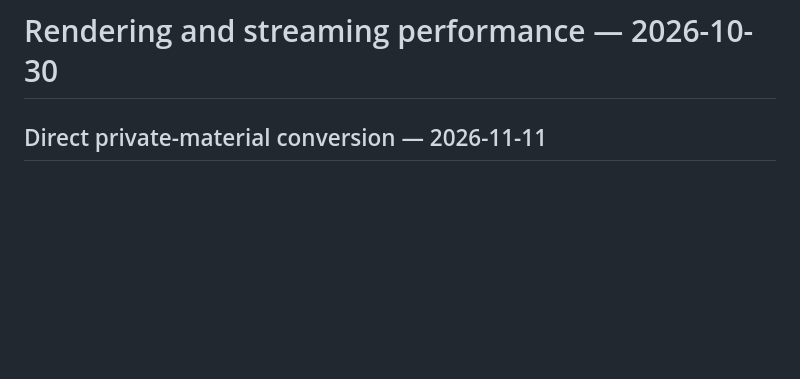
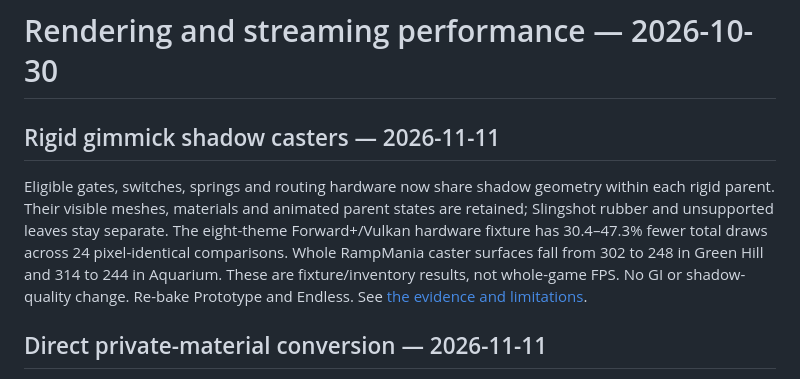
Before and after one commit to alexungu04genoff/SonicSpinballRunners, a Markdown page: docs/PERFORMANCE.md, the part around the change. GitHub-like rendering; blank space fills up the shorter version.

```diff
--- a/docs/PERFORMANCE.md
+++ b/docs/PERFORMANCE.md
@@ -1,4 +1,15 @@
 # Rendering and streaming performance — 2026-10-30
+
+## Rigid gimmick shadow casters — 2026-11-11
+
+Eligible gates, switches, springs and routing hardware now share shadow geometry
+within each rigid parent. Their visible meshes, materials and animated parent
+states are retained; Slingshot rubber and unsupported leaves stay separate.
+The eight-theme Forward+/Vulkan hardware fixture has 30.4–47.3% fewer total draws
+across 24 pixel-identical comparisons. Whole RampMania caster surfaces fall from
+302 to 248 in Green Hill and 314 to 244 in Aquarium. These are fixture/inventory
+results, not whole-game FPS. No GI or shadow-quality change. Re-bake Prototype
+and Endless. See [the evidence and limitations](GIMMICK_SHADOWS.md).
 
 ## Direct private-material conversion — 2026-11-11
 
```
Also changed, not shown: docs/GIMMICK_SHADOWS.md (added, +98 -0 lines), docs/PROJECT_BRAIN.md (+4 -0 lines), docs/gimmick-shadows/green_hill-combined-0.png (added), docs/gimmick-shadows/green_hill-combined-2.png (added), docs/gimmick-shadows/green_hill-original-0.png (added), docs/gimmick-shadows/green_hill-original-2.png (added), 8 other files.
